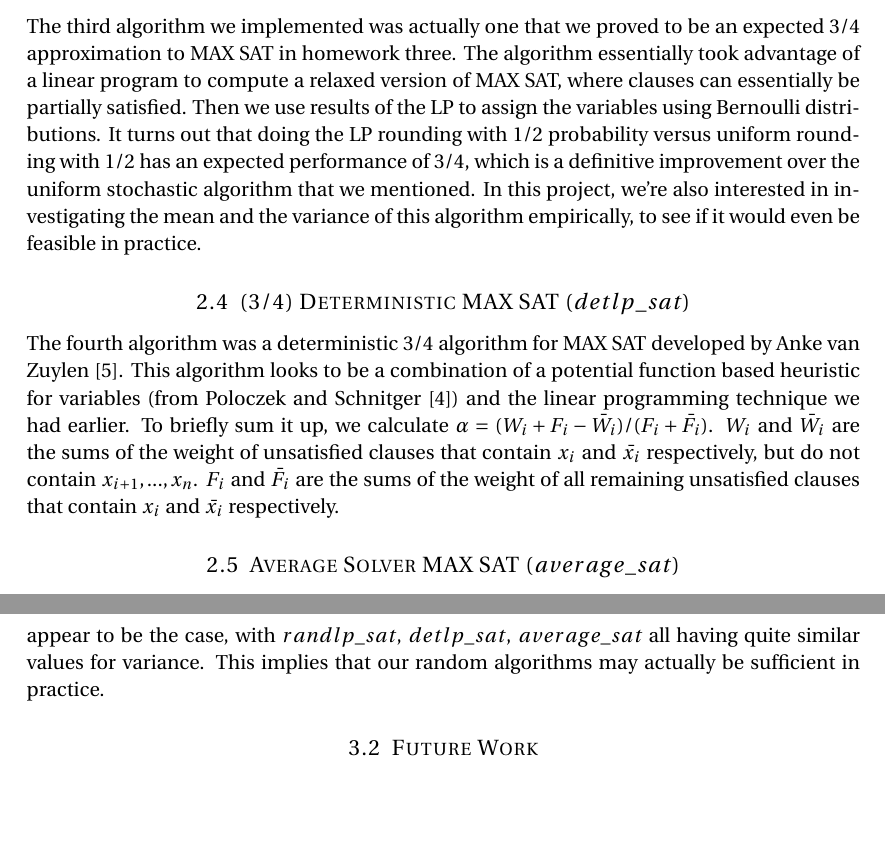
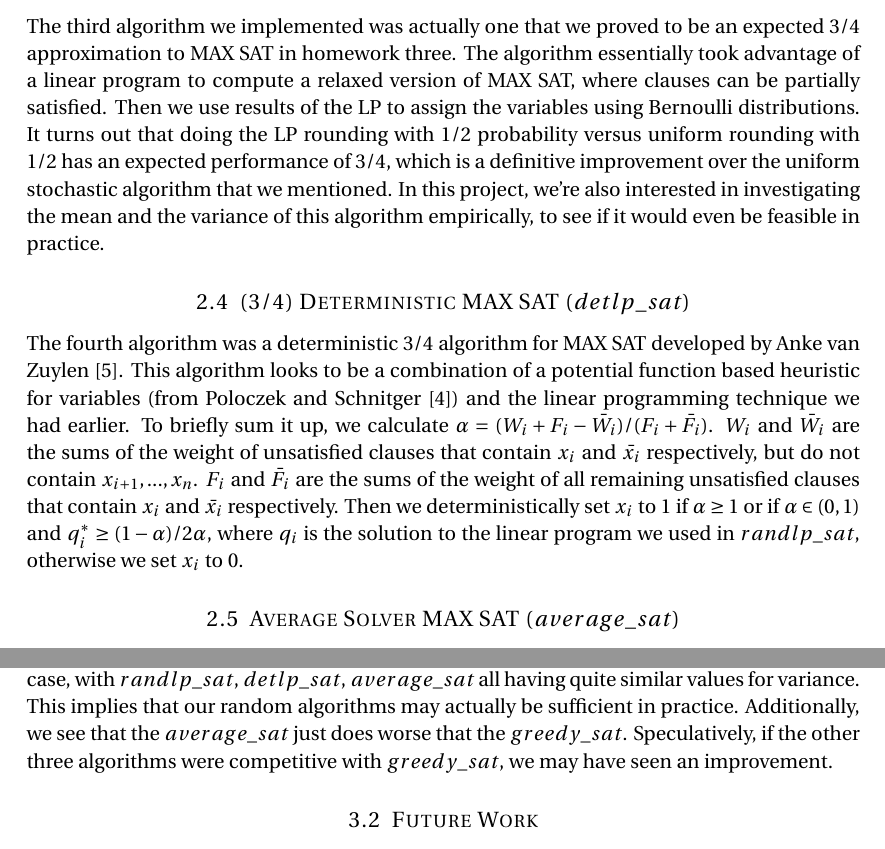
Before and after one commit to HughChen/270-MAXSAT, a LaTeX document (writeup/final_writeup.tex): two parts of pages 2 and 4 of 7, joined at a grey line, cut so that both start at the same text, the shorter picture padded with empty space. Compiled offline with pdfLaTeX.

Commit message:
Final draft of writeup

```diff
--- a/writeup/final_writeup.tex
+++ b/writeup/final_writeup.tex
@@ -92,11 +92,11 @@ The derandomized algorithm is actually just an application of the method of cond
 
 \subsection{(3/4) Stochastic MAX SAT ($randlp\_sat$)}
 
-The third algorithm we implemented was actually one that we proved to be an expected $3/4$ approximation to MAX SAT in homework three.  The algorithm essentially took advantage of a linear program to compute a relaxed version of MAX SAT, where clauses can essentially be partially satisfied.  Then we use results of the LP to assign the variables using Bernoulli distributions.  It turns out that doing the LP rounding with $1/2$ probability versus uniform rounding with $1/2$ has an expected performance of $3/4$, which is a definitive improvement over the uniform stochastic algorithm that we mentioned.  In this project, we're also interested in investigating the mean and the variance of this algorithm empirically, to see if it would even be feasible in practice.
+The third algorithm we implemented was actually one that we proved to be an expected $3/4$ approximation to MAX SAT in homework three.  The algorithm essentially took advantage of a linear program to compute a relaxed version of MAX SAT, where clauses can be partially satisfied.  Then we use results of the LP to assign the variables using Bernoulli distributions.  It turns out that doing the LP rounding with $1/2$ probability versus uniform rounding with $1/2$ has an expected performance of $3/4$, which is a definitive improvement over the uniform stochastic algorithm that we mentioned.  In this project, we're also interested in investigating the mean and the variance of this algorithm empirically, to see if it would even be feasible in practice.
 
 \subsection{(3/4) Deterministic MAX SAT ($detlp\_sat$)}
 
-The fourth algorithm was a deterministic $3/4$ algorithm for MAX SAT developed by Anke van Zuylen \cite{Zuylen}.  This algorithm looks to be a combination of a potential function based heuristic for variables (from Poloczek and Schnitger \cite{PoloczekandSchnitger2011}) and the linear programming technique we had earlier.  To briefly sum it up, we calculate $\alpha = (W_i + F_i - \bar{W_i})/(F_i + \bar{F_i})$.  $W_i$ and $\bar{W_i}$ are the sums of the weight of unsatisfied clauses that contain $x_i$ and $\bar{x_i}$ respectively, but do not contain $x_{i+1},...,x_n$.  $F_i$ and $\bar{F_i}$ are the sums of the weight of all remaining unsatisfied clauses that contain $x_i$ and $\bar{x_i}$ respectively.
+The fourth algorithm was a deterministic $3/4$ algorithm for MAX SAT developed by Anke van Zuylen \cite{Zuylen}.  This algorithm looks to be a combination of a potential function based heuristic for variables (from Poloczek and Schnitger \cite{PoloczekandSchnitger2011}) and the linear programming technique we had earlier.  To briefly sum it up, we calculate $\alpha = (W_i + F_i - \bar{W_i})/(F_i + \bar{F_i})$.  $W_i$ and $\bar{W_i}$ are the sums of the weight of unsatisfied clauses that contain $x_i$ and $\bar{x_i}$ respectively, but do not contain $x_{i+1},...,x_n$.  $F_i$ and $\bar{F_i}$ are the sums of the weight of all remaining unsatisfied clauses that contain $x_i$ and $\bar{x_i}$ respectively.  Then we deterministically set $x_i$ to $1$ if $\alpha\geq1$ or if $\alpha\in (0,1)$ and $q_i^* \geq (1-\alpha)/2\alpha$, where $q_i$ is the solution to the linear program we used in $randlp\_sat$, otherwise we set $x_i$ to $0$.
 
 \subsection{Average Solver MAX SAT ($average\_sat$)}
 
@@ -186,7 +186,7 @@ The second results that we look at are across different values of $k$, since all
 \label{statistics}
 \end{figure}
 
-In figure \ref{statistics}, we can see that $greedy\_sat$ outperforms the other algorithms pretty handily, but as the value of $k$ increases we their performance begins to converge.  Additionally, for the variance, we might expect the stochastic algorithms to have much higher variance, because the stochasticity of the inputs is compounded by that of the algorithm.  In fact, that doesn't appear to be the case, with $randlp\_sat$, $detlp\_sat$, $average\_sat$ all having quite similar values for variance.  This implies that our random algorithms may actually be sufficient in practice.
+In figure \ref{statistics}, we can see that $greedy\_sat$ outperforms the other algorithms, but as the value of $k$ increases their performance begins to converge.  Additionally, for the variance, we might expect the stochastic algorithms to have much higher variance, because the stochasticity of the inputs is compounded by that of the algorithm.  However, that doesn't appear to be the case, with $randlp\_sat$, $detlp\_sat$, $average\_sat$ all having quite similar values for variance.  This implies that our random algorithms may actually be sufficient in practice.  Additionally, we see that the $average\_sat$ just does worse that the $greedy\_sat$.  Speculatively, if the other three algorithms were competitive with $greedy\_sat$, we may have seen an improvement.
 
 \subsection{Future Work}
 
```
Also changed, not shown: writeup/final_writeup.pdf, writeup/final_writeup.tex (2 more changed lines), 2 other files.
